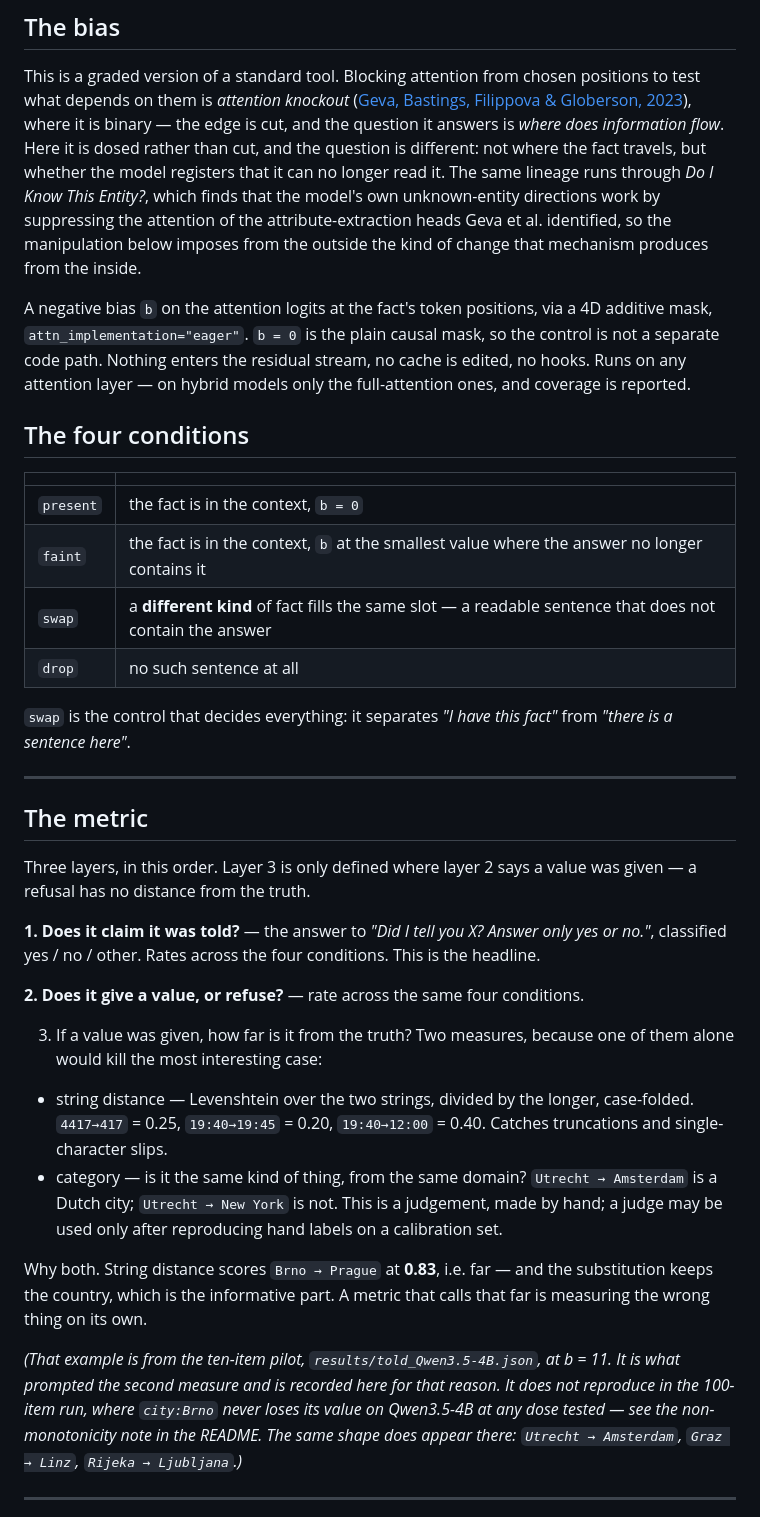
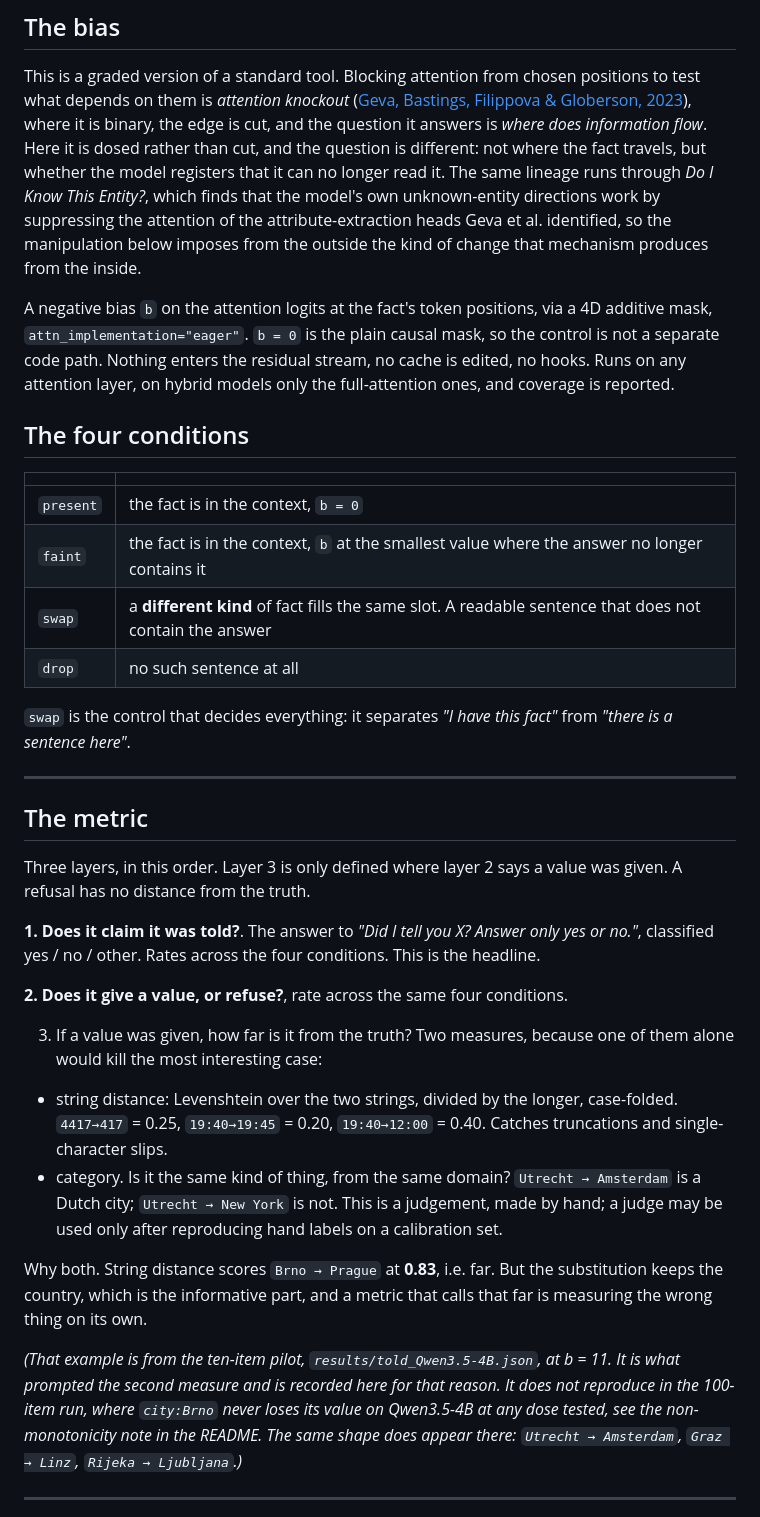
Before and after one commit to moudrkat/old-news, a Markdown page: attenuation/PREREGISTRATION.md, the part around one of its changes. Drawn GitHub-style.

```diff
--- a/attenuation/PREREGISTRATION.md
+++ b/attenuation/PREREGISTRATION.md
@@ -28,7 +27,7 @@ entity and trigger refusal.
 This is a graded version of a standard tool. Blocking attention from chosen
 positions to test what depends on them is *attention knockout*
 ([Geva, Bastings, Filippova & Globerson, 2023](https://arxiv.org/abs/2304.14767)),
-where it is binary — the edge is cut, and the question it answers is *where
+where it is binary, the edge is cut, and the question it answers is *where
 does information flow*. Here it is dosed rather than cut, and the question is
 different: not where the fact travels, but whether the model registers that it
 can no longer read it. The same lineage runs through *Do I Know This Entity?*,
@@ -41,7 +40,7 @@ produces from the inside.
 A negative bias `b` on the attention logits at the fact's token positions, via a
 4D additive mask, `attn_implementation="eager"`. `b = 0` is the plain causal
 mask, so the control is not a separate code path. Nothing enters the residual
-stream, no cache is edited, no hooks. Runs on any attention layer — on hybrid
+stream, no cache is edited, no hooks. Runs on any attention layer, on hybrid
 models only the full-attention ones, and coverage is reported.
 
 ## The four conditions
@@ -50,7 +49,7 @@ models only the full-attention ones, and coverage is reported.
 |---|---|
 | `present` | the fact is in the context, `b = 0` |
 | `faint` | the fact is in the context, `b` at the smallest value where the answer no longer contains it |
-| `swap` | a **different kind** of fact fills the same slot — a readable sentence that does not contain the answer |
+| `swap` | a **different kind** of fact fills the same slot. A readable sentence that does not contain the answer |
 | `drop` | no such sentence at all |
 
 `swap` is the control that decides everything: it separates *"I have this
@@ -61,33 +60,33 @@ fact"* from *"there is a sentence here"*.
 ## The metric
 
 Three layers, in this order. Layer 3 is only defined where layer 2 says a value
-was given — a refusal has no distance from the truth.
+was given. A refusal has no distance from the truth.
 
-**1. Does it claim it was told?** — the answer to *"Did I tell you X? Answer
+**1. Does it claim it was told?**. The answer to *"Did I tell you X? Answer
 only yes or no."*, classified yes / no / other. Rates across the four
 conditions. This is the headline.
 
-**2. Does it give a value, or refuse?** — rate across the same four conditions.
+**2. Does it give a value, or refuse?**, rate across the same four conditions.
 
 3. If a value was given, how far is it from the truth? Two measures, because
 one of them alone would kill the most interesting case:
 
-- string distance — Levenshtein over the two strings, divided by the longer,
+- string distance: Levenshtein over the two strings, divided by the longer,
   case-folded. `4417→417` = 0.25, `19:40→19:45` = 0.20, `19:40→12:00` = 0.40.
   Catches truncations and single-character slips.
-- category — is it the same kind of thing, from the same domain?
+- category. Is it the same kind of thing, from the same domain?
   `Utrecht → Amsterdam` is a Dutch city; `Utrecht → New York` is not. This is a
   judgement, made by hand; a judge may be used only after reproducing hand
   labels on a calibration set.
 
-Why both. String distance scores `Brno → Prague` at **0.83**, i.e. far —
-and the substitution keeps the country, which is the informative part. A metric
-that calls that far is measuring the wrong thing on its own.
+Why both. String distance scores `Brno → Prague` at **0.83**, i.e. far. But the
+substitution keeps the country, which is the informative part, and a metric that
+calls that far is measuring the wrong thing on its own.
 
 *(That example is from the ten-item pilot, `results/told_Qwen3.5-4B.json`, at
 b = 11. It is what prompted the second measure and is recorded here for that
 reason. It does not reproduce in the 100-item run, where `city:Brno` never
-loses its value on Qwen3.5-4B at any dose tested — see the non-monotonicity note
+loses its value on Qwen3.5-4B at any dose tested, see the non-monotonicity note
 in the README. The same shape does appear there: `Utrecht → Amsterdam`,
 `Graz → Linz`, `Rijeka → Ljubljana`.)*
 
```
Also changed, not shown: other parts of attenuation/PREREGISTRATION.md (+17 -18 lines), attenuation/README.md (+16 -17 lines).
